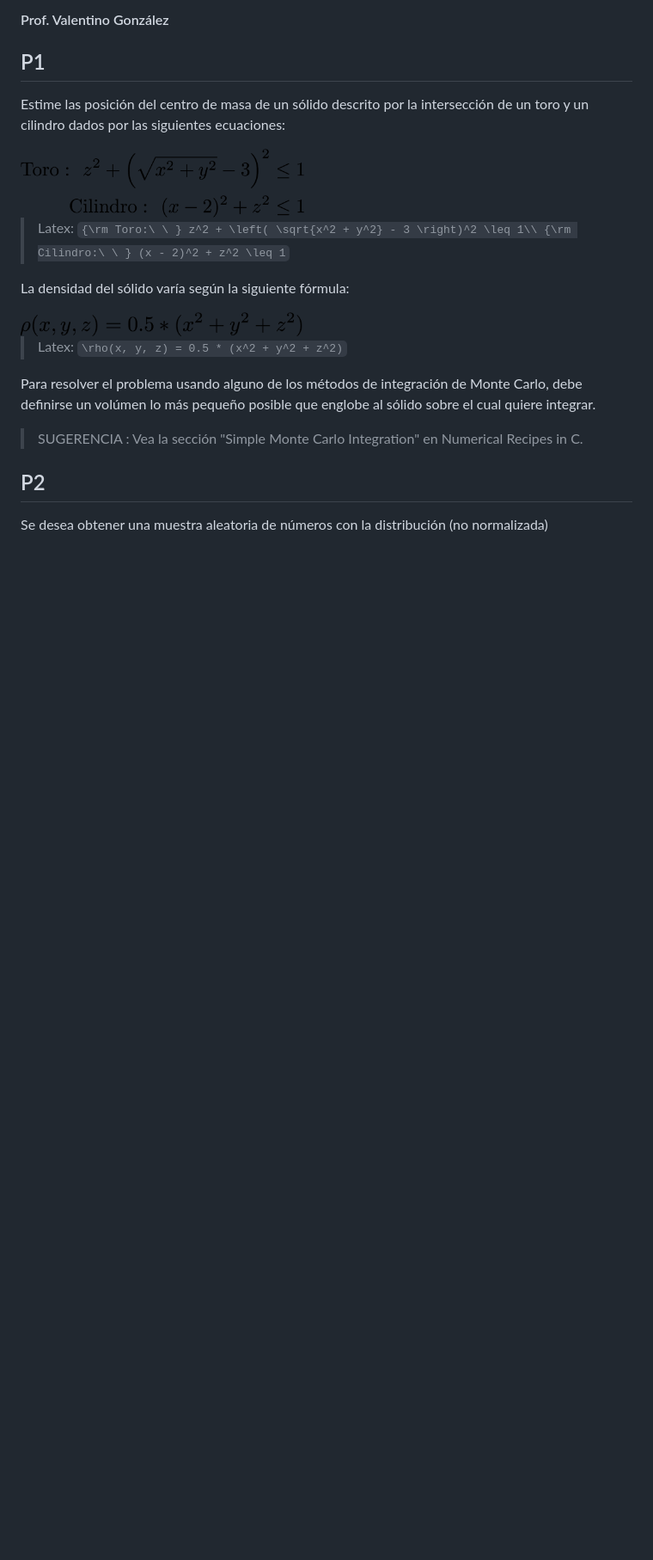
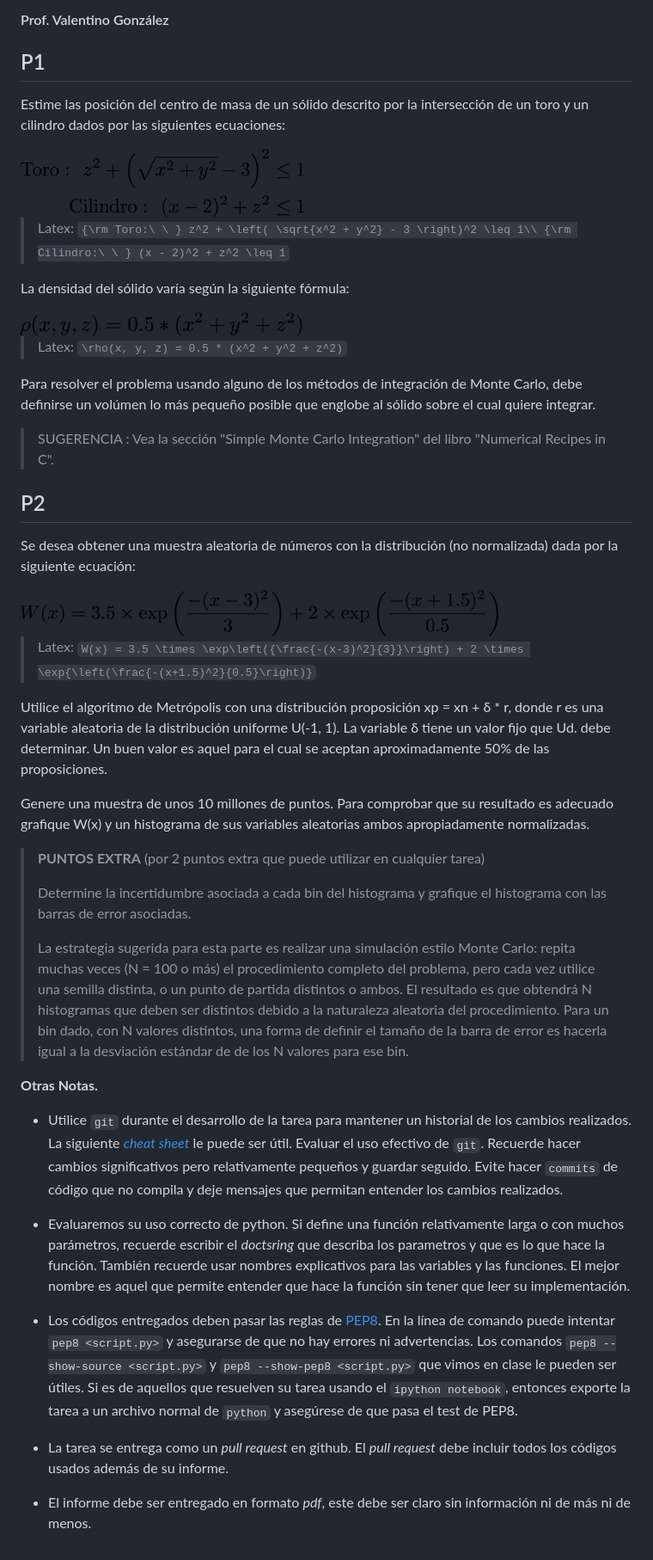
Before and after one commit to uchileFI3104B-2015B/08Tarea, a Markdown page: README.md, the part around the change printed below. Shown: that part at 86% size. GitHub-like rendering; pictures changed too: eqs/prob.png (added); blank space fills up the shorter version.

Commit message:
Enuncia P2

```diff
--- a/README.md
+++ b/README.md
@@ -21,10 +21,69 @@ Para resolver el problema usando alguno de los métodos de integración de Monte
 Carlo, debe definirse un volúmen lo más pequeño posible que englobe al sólido
 sobre el cual quiere integrar.
 
-> SUGERENCIA : Vea la sección "Simple Monte Carlo Integration" en Numerical Recipes in
-> C.
+> SUGERENCIA : Vea la sección "Simple Monte Carlo Integration" del libro
+> "Numerical Recipes in C".
 
 ## P2
 
 Se desea obtener una muestra aleatoria de números con la distribución (no
-normalizada)
+normalizada) dada por la siguiente ecuación:
+
+<img src="eqs/prob.png" height="55px"/>
+
+> Latex: `W(x) = 3.5 \times \exp\left({\frac{-(x-3)^2}{3}}\right) + 2 \times \exp{\left(\frac{-(x+1.5)^2}{0.5}\right)}`
+
+Utilice el algoritmo de Metrópolis con una distribución proposición xp = xn +
+&delta; * r, donde r es una variable aleatoria de la distribución uniforme U(-1,
+1). La variable &delta; tiene un valor fijo que Ud. debe determinar. Un buen
+valor es aquel para el cual se aceptan aproximadamente 50% de las proposiciones.
+
+Genere una muestra de unos 10 millones de puntos. Para comprobar que su
+resultado es adecuado grafique W(x) y un histograma de sus variables aleatorias
+ambos apropiadamente normalizadas.
+
+
+> __PUNTOS EXTRA__ (por 2 puntos extra que puede utilizar en cualquier tarea)
+>
+> Determine la incertidumbre asociada a cada bin del histograma y grafique el
+> histograma con las barras de error asociadas.
+>
+> La estrategia sugerida para esta parte es realizar una simulación estilo Monte
+> Carlo: repita muchas veces (N = 100 o más) el procedimiento completo del
+> problema, pero cada vez utilice una semilla distinta, o un punto de partida
+> distintos o ambos. El resultado es que obtendrá N histogramas que deben ser
+> distintos debido a la naturaleza aleatoria del procedimiento. Para un bin
+> dado, con N valores distintos, una forma de definir el tamaño de la barra de
+> error es hacerla igual a la desviación estándar de de los N valores para ese
+> bin.
+
+__Otras Notas.__
+
+- Utilice `git` durante el desarrollo de la tarea para mantener un historial de
+  los cambios realizados. La siguiente [*cheat
+  sheet*](https://education.github.com/git-cheat-sheet-education.pdf) le puede
+  ser útil. Evaluar el uso efectivo de `git`. Recuerde hacer cambios
+  significativos pero relativamente pequeños y guardar seguido.  Evite hacer
+  `commits` de código que no compila y deje mensajes que permitan entender los
+  cambios realizados.
+
+- Evaluaremos su uso correcto de python. Si define una función relativamente
+  larga o con muchos parámetros, recuerde escribir el *doctsring* que describa
+  los parametros y que es lo que hace la función.  También recuerde usar nombres
+  explicativos para las variables y las funciones.  El mejor nombre es aquel que
+  permite entender que hace la función sin tener que leer su implementación.
+
+- Los códigos entregados deben pasar las reglas de
+  [PEP8](https://www.python.org/dev/peps/pep-0008/). En la línea de comando
+  puede intentar `pep8 <script.py>` y asegurarse de que no hay errores ni
+  advertencias. Los comandos `pep8 --show-source <script.py>` y `pep8
+  --show-pep8 <script.py>` que vimos en clase le pueden ser útiles. Si es de
+  aquellos que resuelven su tarea usando el `ipython notebook`, entonces exporte
+  la tarea a un archivo normal de `python` y asegúrese de que pasa el test de
+  PEP8.
+
+- La tarea se entrega como un *pull request* en github. El *pull request* debe
+  incluir todos los códigos usados además de su informe.
+
+- El informe debe ser entregado en formato *pdf*, este debe ser claro sin
+  información ni de más ni de menos.
```
Also changed, not shown: other parts of README.md (+1 -1 lines).
